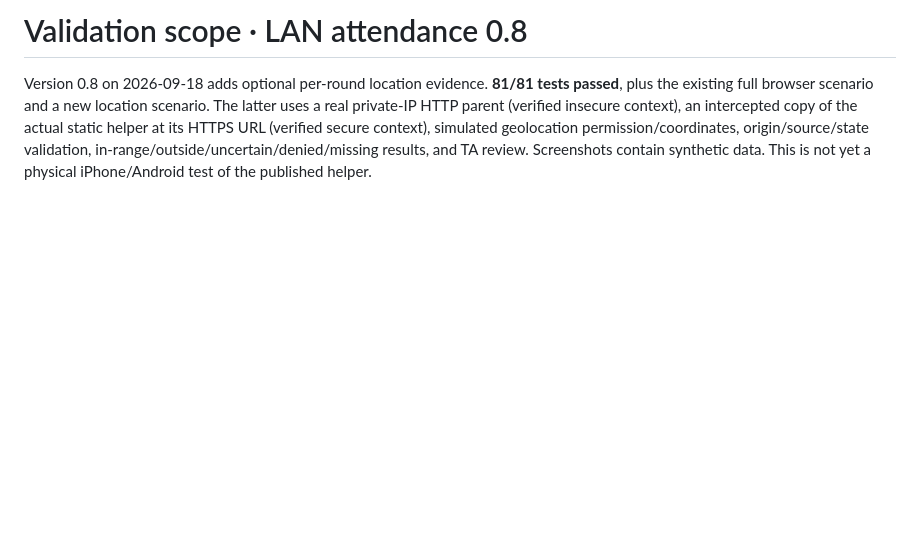
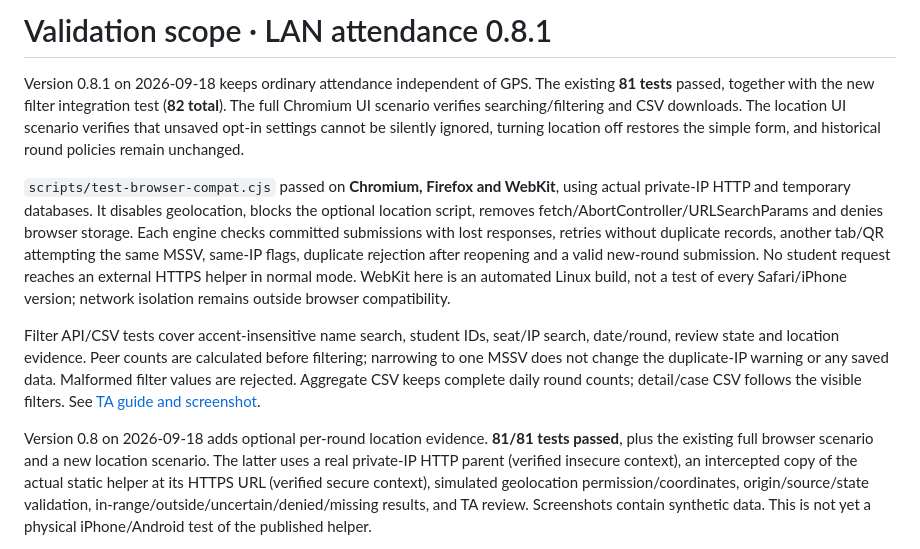
Before and after one commit to namle24/bp-attendance, a Markdown page: docs/WEB-VALIDATION.md, the part around the change. Rendered like a GitHub page; blank space fills up the shorter version.

```diff
--- a/docs/WEB-VALIDATION.md
+++ b/docs/WEB-VALIDATION.md
@@ -1,4 +1,10 @@
-# Validation scope · LAN attendance 0.8
+# Validation scope · LAN attendance 0.8.1
+
+Version 0.8.1 on 2026-09-18 keeps ordinary attendance independent of GPS. The existing **81 tests** passed, together with the new filter integration test (**82 total**). The full Chromium UI scenario verifies searching/filtering and CSV downloads. The location UI scenario verifies that unsaved opt-in settings cannot be silently ignored, turning location off restores the simple form, and historical round policies remain unchanged.
+
+`scripts/test-browser-compat.cjs` passed on **Chromium, Firefox and WebKit**, using actual private-IP HTTP and temporary databases. It disables geolocation, blocks the optional location script, removes fetch/AbortController/URLSearchParams and denies browser storage. Each engine checks committed submissions with lost responses, retries without duplicate records, another tab/QR attempting the same MSSV, same-IP flags, duplicate rejection after reopening and a valid new-round submission. No student request reaches an external HTTPS helper in normal mode. WebKit here is an automated Linux build, not a test of every Safari/iPhone version; network isolation remains outside browser compatibility.
+
+Filter API/CSV tests cover accent-insensitive name search, student IDs, seat/IP search, date/round, review state and location evidence. Peer counts are calculated before filtering; narrowing to one MSSV does not change the duplicate-IP warning or any saved data. Malformed filter values are rejected. Aggregate CSV keeps complete daily round counts; detail/case CSV follows the visible filters. See [TA guide and screenshot](TA-FILTERS.vi.md).
 
 Version 0.8 on 2026-09-18 adds optional per-round location evidence. **81/81 tests passed**, plus the existing full browser scenario and a new location scenario. The latter uses a real private-IP HTTP parent (verified insecure context), an intercepted copy of the actual static helper at its HTTPS URL (verified secure context), simulated geolocation permission/coordinates, origin/source/state validation, in-range/outside/uncertain/denied/missing results, and TA review. Screenshots contain synthetic data. This is not yet a physical iPhone/Android test of the published helper.
 
```
Also changed, not shown: README.md (+3 -1 lines), docs/TA-FILTERS.vi.md (added, +38 -0 lines), docs/WINDOWS.vi.md (+5 -1 lines), docs/ta-filters.png (added), docs/web-admin.png, 12 other files.
